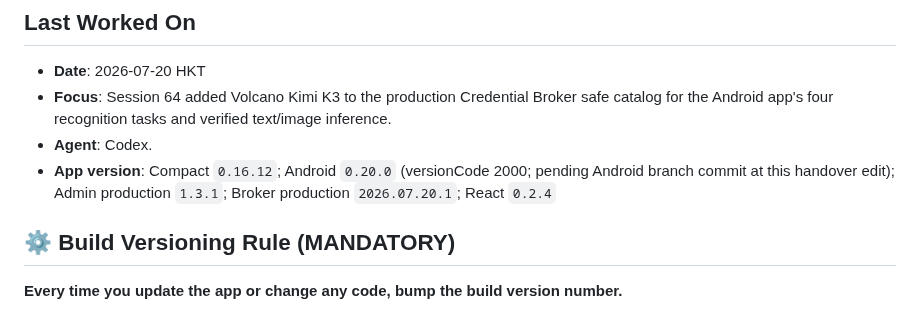
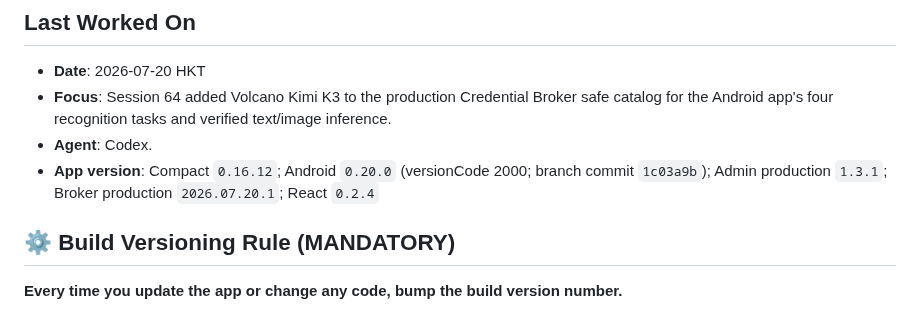
Before and after one commit to jd92-beep/travel-expense, a Markdown page: HANDOVER.md, the part around the change. Drawn GitHub-style.

Commit message:
docs: record Android Kimi K3 commit

```diff
--- a/HANDOVER.md
+++ b/HANDOVER.md
@@ -4,7 +4,7 @@
 - **Date**: 2026-07-20 HKT
 - **Focus**: Session 64 added Volcano Kimi K3 to the production Credential Broker safe catalog for the Android app's four recognition tasks and verified text/image inference.
 - **Agent**: Codex.
-- **App version**: Compact `0.16.12`; Android `0.20.0` (versionCode 2000; pending Android branch commit at this handover edit); Admin production `1.3.1`; Broker production `2026.07.20.1`; React `0.2.4`
+- **App version**: Compact `0.16.12`; Android `0.20.0` (versionCode 2000; branch commit `1c03a9b`); Admin production `1.3.1`; Broker production `2026.07.20.1`; React `0.2.4`
 
 ## ⚙️ Build Versioning Rule (MANDATORY)
 
```
